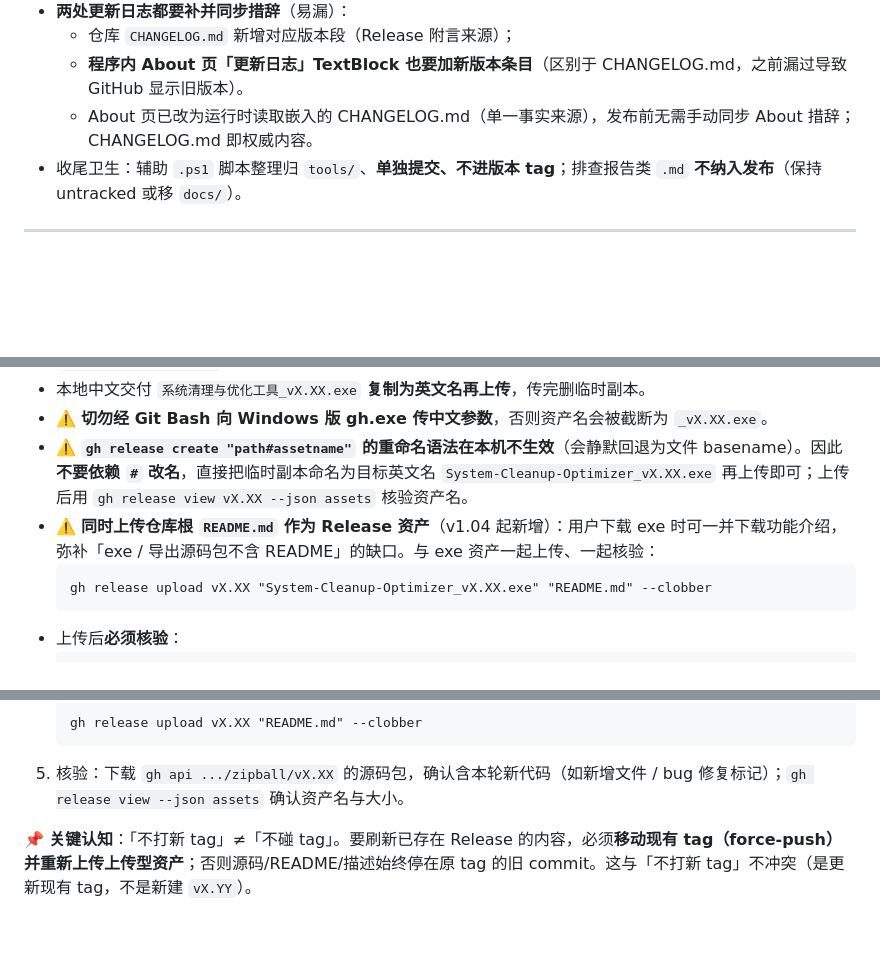
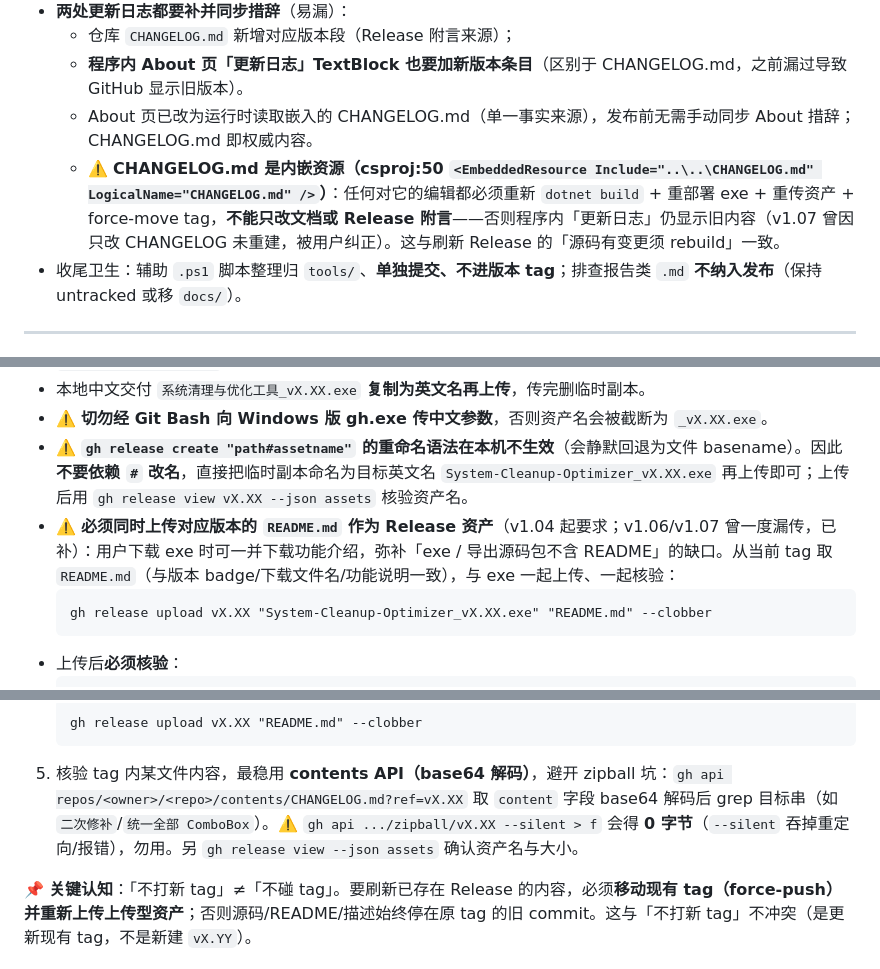
Before and after one commit to dandelion80231/System-Cleanup-Optimizer, a Markdown page: tools/RELEASE_CHECKLIST.md, 3 parts joined by grey strips. Rendered like a GitHub page; blank space fills up the shorter version.

Commit message:
docs(tools): sync RELEASE_CHECKLIST.md - README asset required, CHANGELOG embedded rebuild, contents API verification

````diff
--- a/tools/RELEASE_CHECKLIST.md
+++ b/tools/RELEASE_CHECKLIST.md
@@ -28,6 +28,7 @@
   - 仓库 `CHANGELOG.md` 新增对应版本段（Release 附言来源）；
   - **程序内 About 页「更新日志」TextBlock 也要加新版本条目**（区别于 CHANGELOG.md，之前漏过导致 GitHub 显示旧版本）。
   - About 页已改为运行时读取嵌入的 CHANGELOG.md（单一事实来源），发布前无需手动同步 About 措辞；CHANGELOG.md 即权威内容。
+  - ⚠️ **CHANGELOG.md 是内嵌资源（csproj:50 `<EmbeddedResource Include="..\..\CHANGELOG.md" LogicalName="CHANGELOG.md" />`）**：任何对它的编辑都必须重新 `dotnet build` + 重部署 exe + 重传资产 + force-move tag，**不能只改文档或 Release 附言**——否则程序内「更新日志」仍显示旧内容（v1.07 曾因只改 CHANGELOG 未重建，被用户纠正）。这与刷新 Release 的「源码有变更须 rebuild」一致。
 - 收尾卫生：辅助 `.ps1` 脚本整理归 `tools/`、**单独提交、不进版本 tag**；排查报告类 `.md` **不纳入发布**（保持 untracked 或移 `docs/`）。
 
 ---
@@ -77,7 +78,7 @@
 - 本地中文交付 `系统清理与优化工具_vX.XX.exe` **复制为英文名再上传**，传完删临时副本。
 - ⚠️ **切勿经 Git Bash 向 Windows 版 gh.exe 传中文参数**，否则资产名会被截断为 `_vX.XX.exe`。
 - ⚠️ **`gh release create "path#assetname"` 的重命名语法在本机不生效**（会静默回退为文件 basename）。因此**不要依赖 `#` 改名**，直接把临时副本命名为目标英文名 `System-Cleanup-Optimizer_vX.XX.exe` 再上传即可；上传后用 `gh release view vX.XX --json assets` 核验资产名。
-- ⚠️ **同时上传仓库根 `README.md` 作为 Release 资产**（v1.04 起新增）：用户下载 exe 时可一并下载功能介绍，弥补「exe / 导出源码包不含 README」的缺口。与 exe 资产一起上传、一起核验：
+- ⚠️ **必须同时上传对应版本的 `README.md` 作为 Release 资产**（v1.04 起要求；v1.06/v1.07 曾一度漏传，已补）：用户下载 exe 时可一并下载功能介绍，弥补「exe / 导出源码包不含 README」的缺口。从当前 tag 取 `README.md`（与版本 badge/下载文件名/功能说明一致），与 exe 一起上传、一起核验：
   ```
   gh release upload vX.XX "System-Cleanup-Optimizer_vX.XX.exe" "README.md" --clobber
   ```
@@ -129,6 +130,6 @@
    ```
    gh release upload vX.XX "README.md" --clobber
    ```
-5. 核验：下载 `gh api .../zipball/vX.XX` 的源码包，确认含本轮新代码（如新增文件 / bug 修复标记）；`gh release view --json assets` 确认资产名与大小。
+5. 核验 tag 内某文件内容，最稳用 **contents API（base64 解码）**，避开 zipball 坑：`gh api repos/<owner>/<repo>/contents/CHANGELOG.md?ref=vX.XX` 取 `content` 字段 base64 解码后 grep 目标串（如 `二次修补`/`统一全部 ComboBox`）。⚠️ `gh api .../zipball/vX.XX --silent > f` 会得 **0 字节**（`--silent` 吞掉重定向/报错），勿用。另 `gh release view --json assets` 确认资产名与大小。
 
 📌 **关键认知**：「不打新 tag」≠「不碰 tag」。要刷新已存在 Release 的内容，必须**移动现有 tag（force-push）并重新上传上传型资产**；否则源码/README/描述始终停在原 tag 的旧 commit。这与「不打新 tag」不冲突（是更新现有 tag，不是新建 `vX.YY`）。
````
